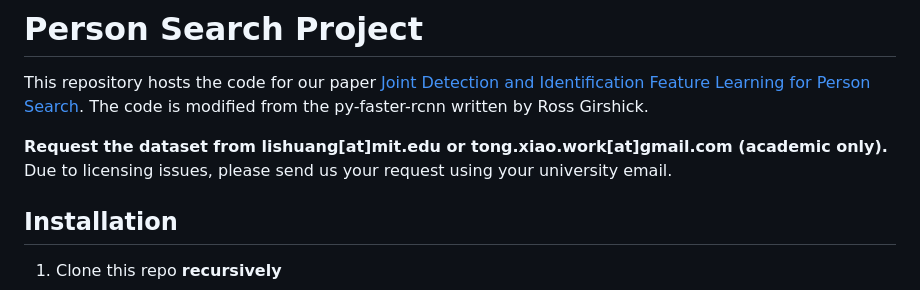
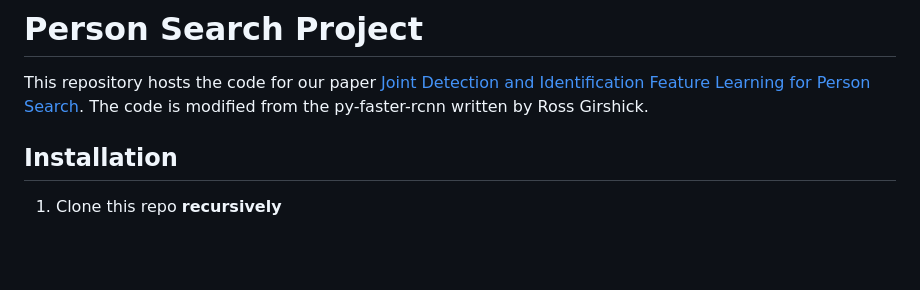
Before and after one commit to ShuangLI59/person_search, a Markdown page: README.md, the part around the change. Rendered like a GitHub page; blank space fills up the shorter version.

```diff
--- a/README.md
+++ b/README.md
@@ -1,9 +1,6 @@
 # Person Search Project
 
 This repository hosts the code for our paper [Joint Detection and Identification Feature Learning for Person Search](https://arxiv.org/abs/1604.01850). The code is modified from the py-faster-rcnn written by Ross Girshick.
-
-**Request the dataset from lishuang[at]mit.edu or tong.xiao.work[at]gmail.com (academic only).** </br>
-  Due to licensing issues, please send us your request using your university email.
 
 ## Installation
 
```
